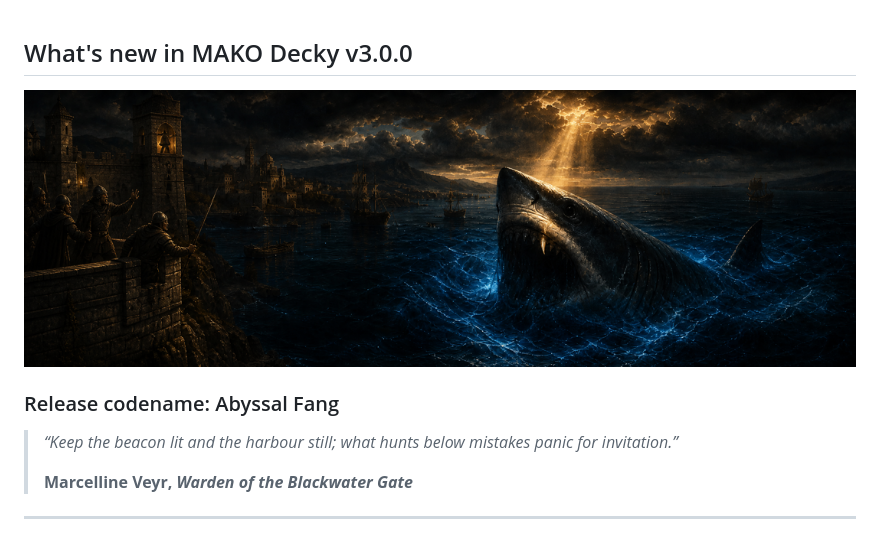
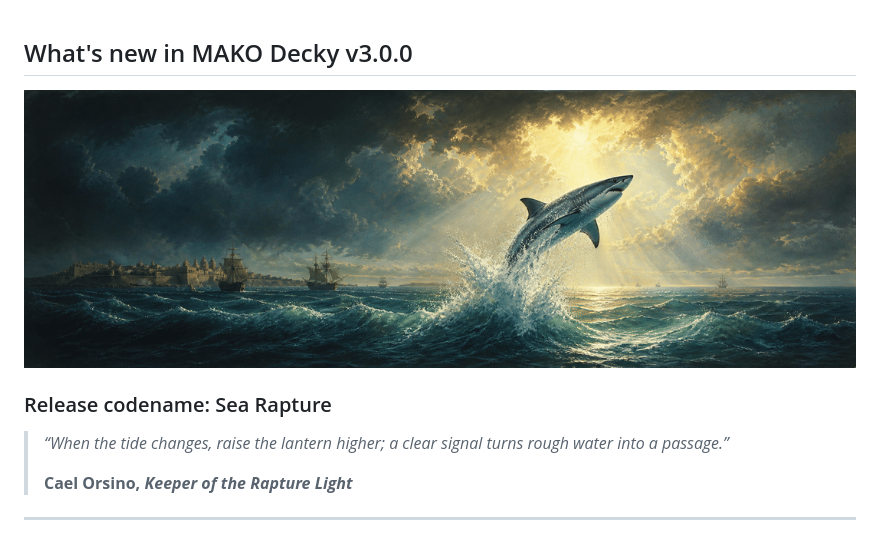
Before and after one commit to eugeniosegala/MAKO, a Markdown page: plugin/RELEASE_NOTES.md, the part around the change. Drawn GitHub-style; pictures changed too: assets/sea-rapture.png (added).

Commit message:
docs: introduce Sea Rapture release artwork

```diff
--- a/plugin/RELEASE_NOTES.md
+++ b/plugin/RELEASE_NOTES.md
@@ -1,12 +1,12 @@
 ## What's new in MAKO Decky v3.0.0
 
-<img src="https://raw.githubusercontent.com/eugeniosegala/MAKO/refs/heads/main/assets/abyssal-fang.png" alt="Abyssal Fang: a Renaissance vision of a colossal mako rising beside a storm-dark fortified harbour" width="100%">
+<img src="https://raw.githubusercontent.com/eugeniosegala/MAKO/refs/heads/main/assets/sea-rapture.png" alt="Sea Rapture: a Renaissance vision of a mako surging from a storm-cleaved sea into radiant light" width="100%">
 
-### Release codename: Abyssal Fang
+### Release codename: Sea Rapture
 
-> _“Keep the beacon lit and the harbour still; what hunts below mistakes panic for invitation.”_
+> _“When the tide changes, raise the lantern higher; a clear signal turns rough water into a passage.”_
 >
-> **Marcelline Veyr, _Warden of the Blackwater Gate_**
+> **Cael Orsino, _Keeper of the Rapture Light_**
 
 ---
 
```
Also changed, not shown: engine/RELEASE_NOTES.md (+4 -4 lines).
